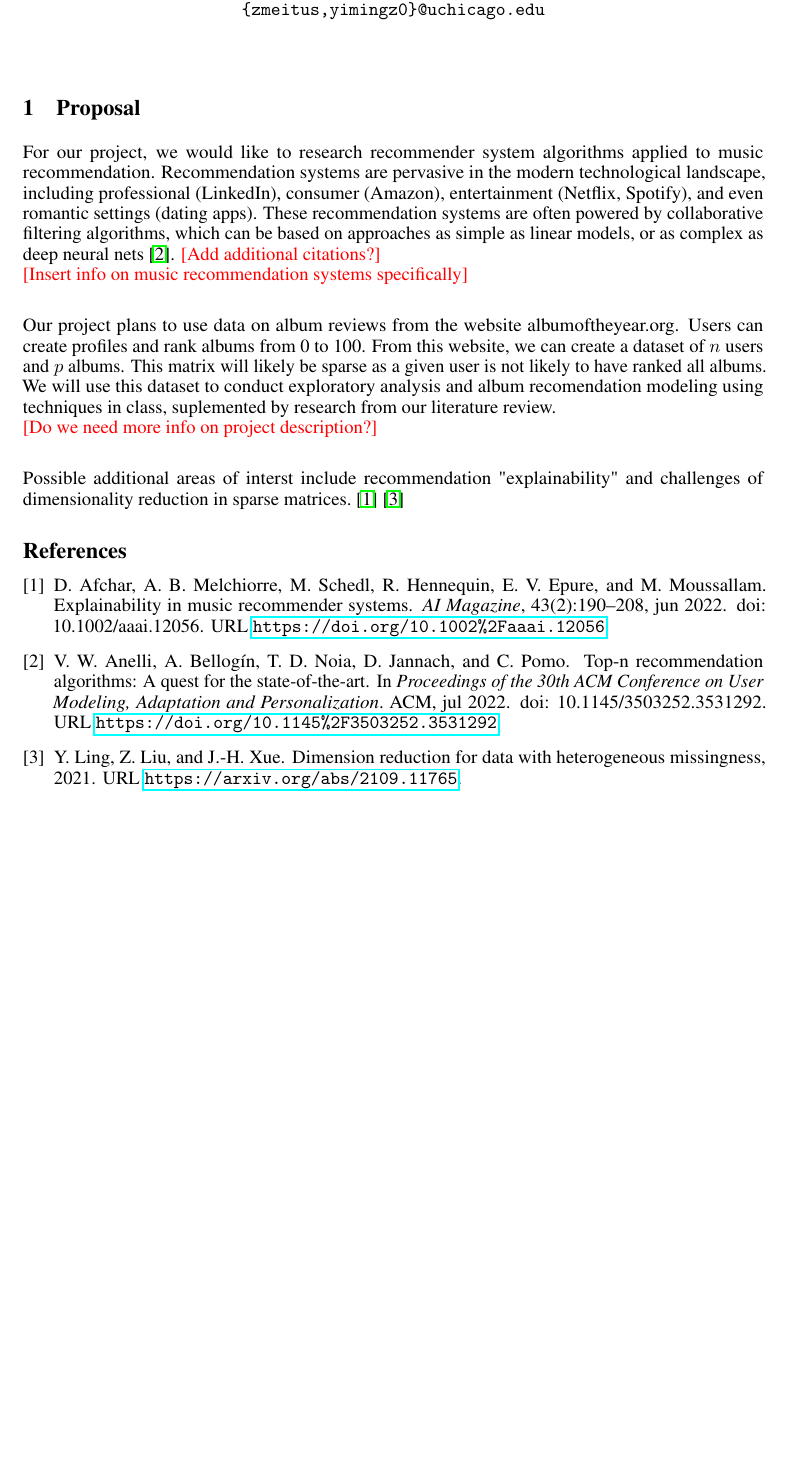
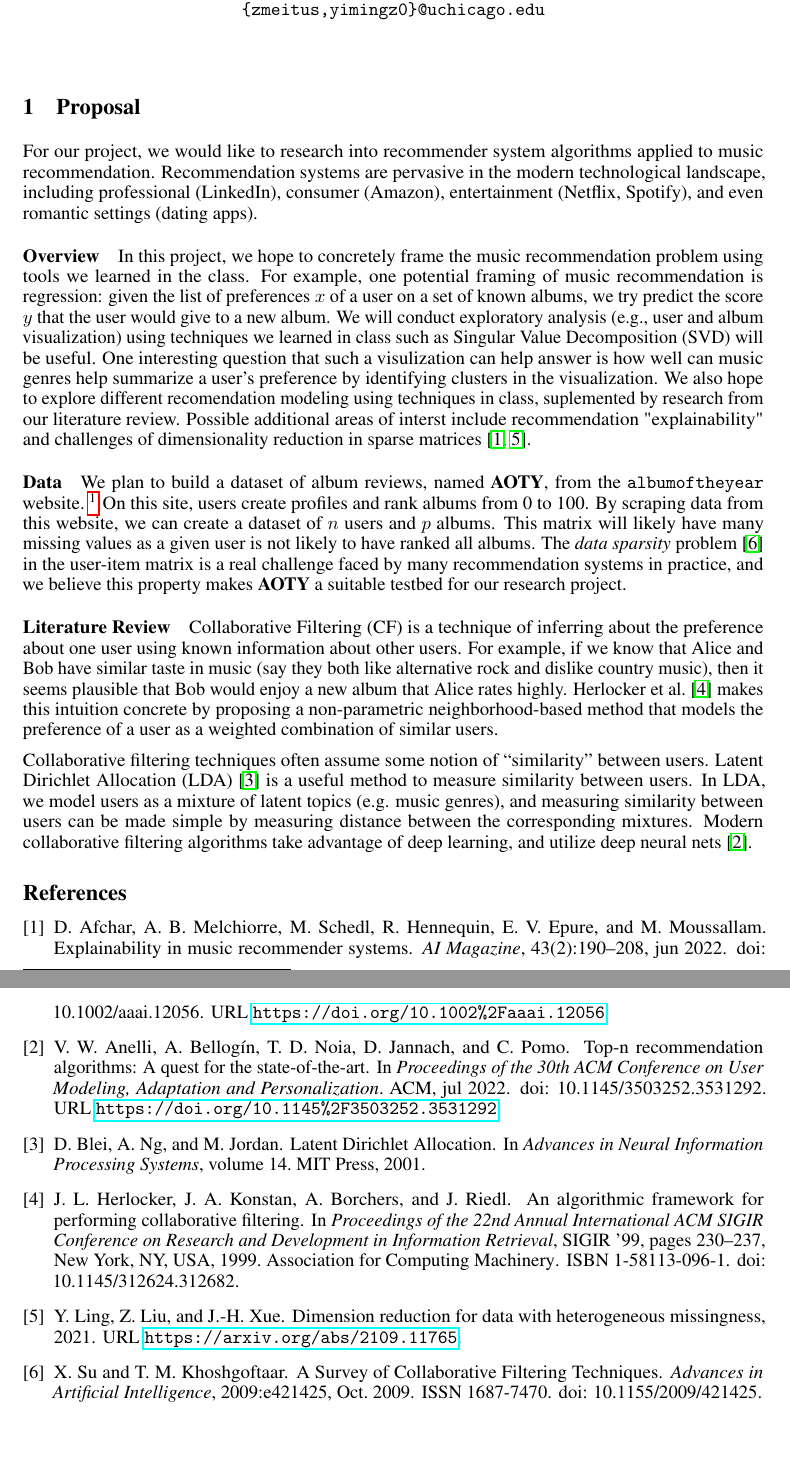
Before and after one commit to Y0mingZhang/music-recommendation, a LaTeX document (paper/proposal.tex): part of the page before the commit and two parts of pages 1 and 2 of 2 after it, the two joined at a grey line, cut so that both start at the same text, the shorter picture padded with empty space. Compiled offline with pdfLaTeX.

Commit message:
add some literature review, restructuring

```diff
--- a/paper/proposal.tex
+++ b/paper/proposal.tex
@@ -30,34 +31,71 @@
   \texttt{\{zmeitus,yimingz0\}@uchicago.edu}
 }
 
+\newcommand{\aoty}{{\bf AOTY}\xspace}
+
 \begin{document}
 
 \maketitle
 
 \section{Proposal}
 
+For our project, we would like to research into recommender system algorithms
+ applied to music recommendation.
+Recommendation systems are pervasive in the modern technological landscape,
+ including professional (LinkedIn), consumer (Amazon), entertainment (Netflix,
+ Spotify), and even romantic settings (dating apps).
 
-For our project, we would like to research recommender system algorithms applied
-to music recommendation. Recommendation systems are pervasive in the modern
-technological landscape, including professional (LinkedIn), consumer (Amazon),
-entertainment (Netflix, Spotify), and even romantic settings (dating apps). These
-recommendation systems are often powered by collaborative filtering algorithms,
-which can be based on approaches as simple as linear models, or as complex as
-deep neural nets~\citep{Anelli_2022}.
-\textcolor{red}{[Add additional citations?]} \\
-\textcolor{red}{[Insert info on music recommendation systems specifically]} \\
+\paragraph{Overview}
+In this project, we hope to concretely frame the music recommendation problem
+ using tools we learned in the class.
+For example, one potential framing of music recommendation is regression: given
+ the list of preferences $x$ of a user on a set of known albums, we try predict
+ the score $y$ that the user would give to a new album.
+We will conduct exploratory analysis (e.g., user and album visualization) using
+ techniques we learned in class such as Singular Value Decomposition (SVD) will
+ be useful.
+One interesting question that such a visulization can help answer is how well
+ can music genres help summarize a user's preference by identifying clusters in
+ the visualization.
+We also hope to explore different recomendation modeling using techniques in
+ class, suplemented by research from our literature review.
+Possible additional areas of interst include recommendation "explainability"
+ and challenges of dimensionality reduction in sparse
+ matrices~\citep{Afchar_2022,Ling_2021}.
 
-Our project plans to use data on album reviews from the website albumoftheyear.org.
-Users can create profiles and rank albums from 0 to 100. From this website, we
-can create a dataset of $n$ users and $p$ albums. This matrix will likely be
-sparse as a given user is not likely to have ranked all albums. We will use this
-dataset to conduct exploratory analysis and album recomendation modeling using
-techniques in class, suplemented by research from our literature review.\\
-\textcolor{red}{[Do we need more info on project description?]} \\
+\paragraph*{Data}
+We plan to build a dataset of album reviews, named \aoty, from the {\tt
+		 albumoftheyear} website.~\footnote{\url{https://www.albumoftheyear.org}} On
+ this site, users create profiles and rank albums from 0 to 100.
+By scraping data from this website, we can create a dataset of $n$ users and
+ $p$ albums.
+This matrix will likely have many missing values as a given user is not likely
+ to have ranked all albums.
+The {\em data sparsity} problem~\citep{suSurveyCollaborativeFiltering2009} in
+ the user-item matrix is a real challenge faced by many recommendation systems
+ in practice, and we believe this property makes \aoty a suitable testbed for
+ our research project.
 
-Possible additional areas of interst include recommendation "explainability" and
-challenges of dimensionality reduction in sparse matrices.~\citep{Afchar_2022}~\citep{Ling_2021}
+\paragraph*{Literature Review}
+Collaborative Filtering (CF) is a technique of inferring about the preference
+ about one user using known information about other users.
+For example, if we know that Alice and Bob have similar taste in music (say
+ they both like alternative rock and dislike country music), then it seems
+ plausible that Bob would enjoy a new album that Alice rates highly.
+\citet{herlockerAlgorithmicFrameworkPerforming1999} makes this intuition
+ concrete by proposing a non-parametric neighborhood-based method that models
+ the preference of a user as a weighted combination of similar users.
 
-\bibliography{ref}
+Collaborative filtering techniques often assume some notion of ``similarity''
+ between users.
+Latent Dirichlet Allocation (LDA)~\citep{bleiLatentDirichletAllocation2001} is
+ a useful method to measure similarity between users.
+In LDA, we model users as a mixture of latent topics (e.g. music genres), and
+ measuring similarity between users can be made simple by measuring distance
+ between the corresponding mixtures.
+Modern collaborative filtering algorithms take advantage of deep learning, and
+ utilize deep neural nets~\citep{Anelli_2022}.
+
+\bibliography{ref,yiming}
 \bibliographystyle{abbrvnat}
 \end{document}
```
Also changed, not shown: paper/yiming.bib (added, +39 -0 lines), paper/proposal.tex (15 more changed lines), 1 other file.
